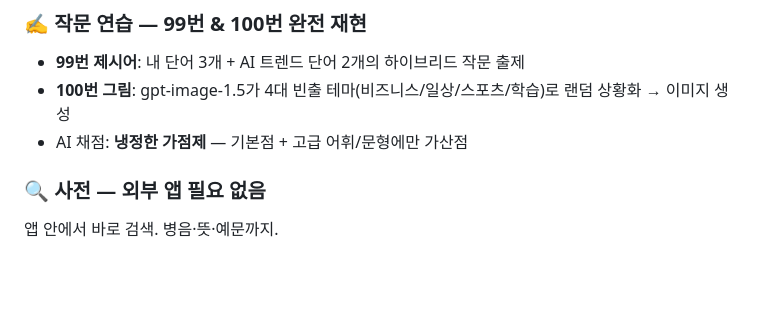
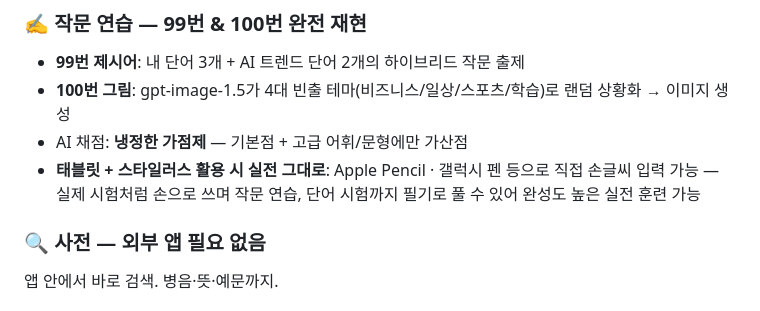
Before and after one commit to asteria412/vocahigh-V2, a Markdown page: README.md, the part around the change. GitHub-like rendering; blank space fills up the shorter version.

Commit message:
docs: 작문 섹션에 태블릿 + 스타일러스 실전 연습 내용 추가
Co-Authored-By: Claude Sonnet 4.6 <noreply@anthropic.com>

```diff
--- a/README.md
+++ b/README.md
@@ -67,6 +67,7 @@ AI가 직접 문장을 골라 섞습니다.
 - **99번 제시어**: 내 단어 3개 + AI 트렌드 단어 2개의 하이브리드 작문 출제
 - **100번 그림**: gpt-image-1.5가 4대 빈출 테마(비즈니스/일상/스포츠/학습)로 랜덤 상황화 → 이미지 생성
 - AI 채점: **냉정한 가점제** — 기본점 + 고급 어휘/문형에만 가산점
+- **태블릿 + 스타일러스 활용 시 실전 그대로**: Apple Pencil · 갤럭시 펜 등으로 직접 손글씨 입력 가능 — 실제 시험처럼 손으로 쓰며 작문 연습, 단어 시험까지 필기로 풀 수 있어 완성도 높은 실전 훈련 가능
 
 ### 🔍 사전 — 외부 앱 필요 없음
 앱 안에서 바로 검색. 병음·뜻·예문까지.
```
